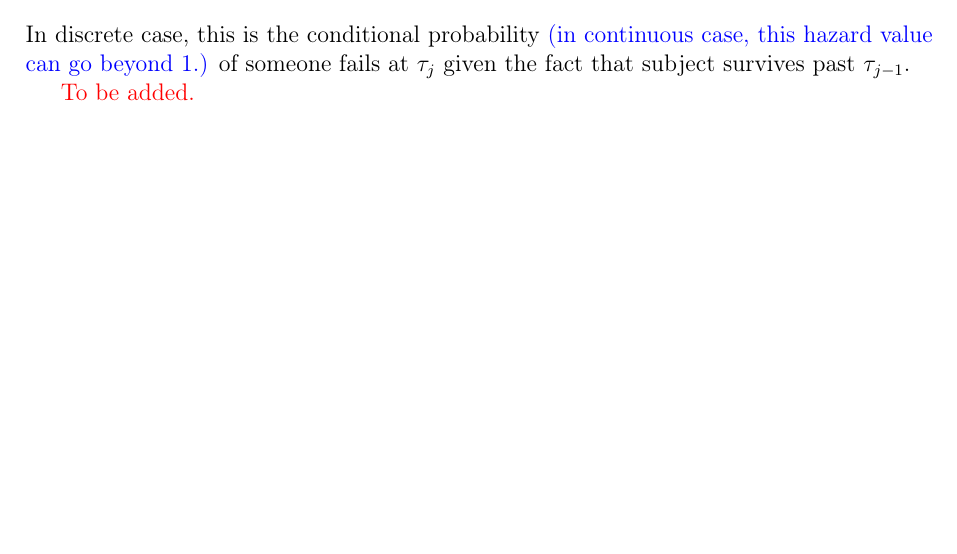
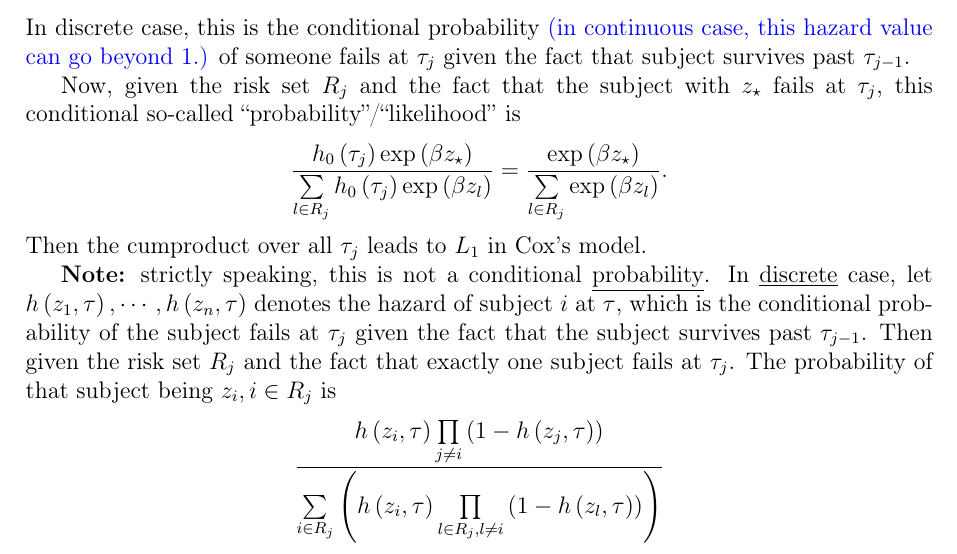
Before and after one commit to fenguoerbian/notes, a LaTeX document (survival_analysis/cox.tex): part of page 4 of 5, cut so that both start at the same text, the shorter picture padded with empty space. Compiled offline with pdfLaTeX.

Commit message:
Add more notes about contitional probability intuition of Cox's model.

```diff
--- a/survival_analysis/cox.tex
+++ b/survival_analysis/cox.tex
@@ -360,8 +360,31 @@ Given the fact that someone survies up to just prior to $\tau_j$, hence in the r
 \]
 In discrete case, this is the conditional probability {\color{blue}(in continuous case, this hazard value can go beyond 1.)} of someone fails at $\tau_j$ given the fact that subject survives past $\tau_{j - 1}$.
 \par
+Now, given the risk set $R_j$ and the fact that the subject with $z_\star$ fails at $\tau_j$, this conditional so-called ``probability''/``likelihood'' is
+\[
+  \frac{h_0\left(\tau_j\right)\mathrm{exp}\left(\beta z_\star\right)}{
+    \sum\limits_{l\in R_j}h_0\left(\tau_j\right)\mathrm{exp}\left(\beta z_l\right)
+  }
+  = \frac{
+    \mathrm{exp}\left(\beta z_\star\right)
+  }{
+    \sum\limits_{l\in R_j}\mathrm{exp}\left(\beta z_l\right)
+  }
+  .
+\]
+Then the cumproduct over all $\tau_j$ leads to $L_1$ in Cox's model.
+\par
+\textbf{Note:} strictly speaking, this is not a conditional \underline{probability}. In \underline{discrete} case, let $h\left(z_1, \tau\right), \cdots, h\left(z_n, \tau\right)$ denotes the hazard of subject $i$ at $\tau$, which is the conditional probability of the subject fails at $\tau_j$ given the fact that the subject survives past $\tau_{j - 1}$. Then given the risk set $R_j$ and the fact that exactly one subject fails at $\tau_j$. The probability of that subject being $z_i, i\in R_j$ is
+\[
+  \frac{h\left(z_i, \tau\right)
+    \prod\limits_{j\neq i}\left(1 - h\left(z_j, \tau\right)\right)}{
+    \sum\limits_{i \in R_j}\left(
+      h\left(z_i, \tau\right)
+      \prod\limits_{l\in R_j, l\neq i}\left(1 - h\left(z_l, \tau\right)\right)
+    \right)
+  }
+\]
 
-{\color{red} To be added.}
 
 \subsection{What if there is censoring?}
 \label{sec:what-if-theres}
```
Also changed, not shown: survival_analysis/cox.pdf.
